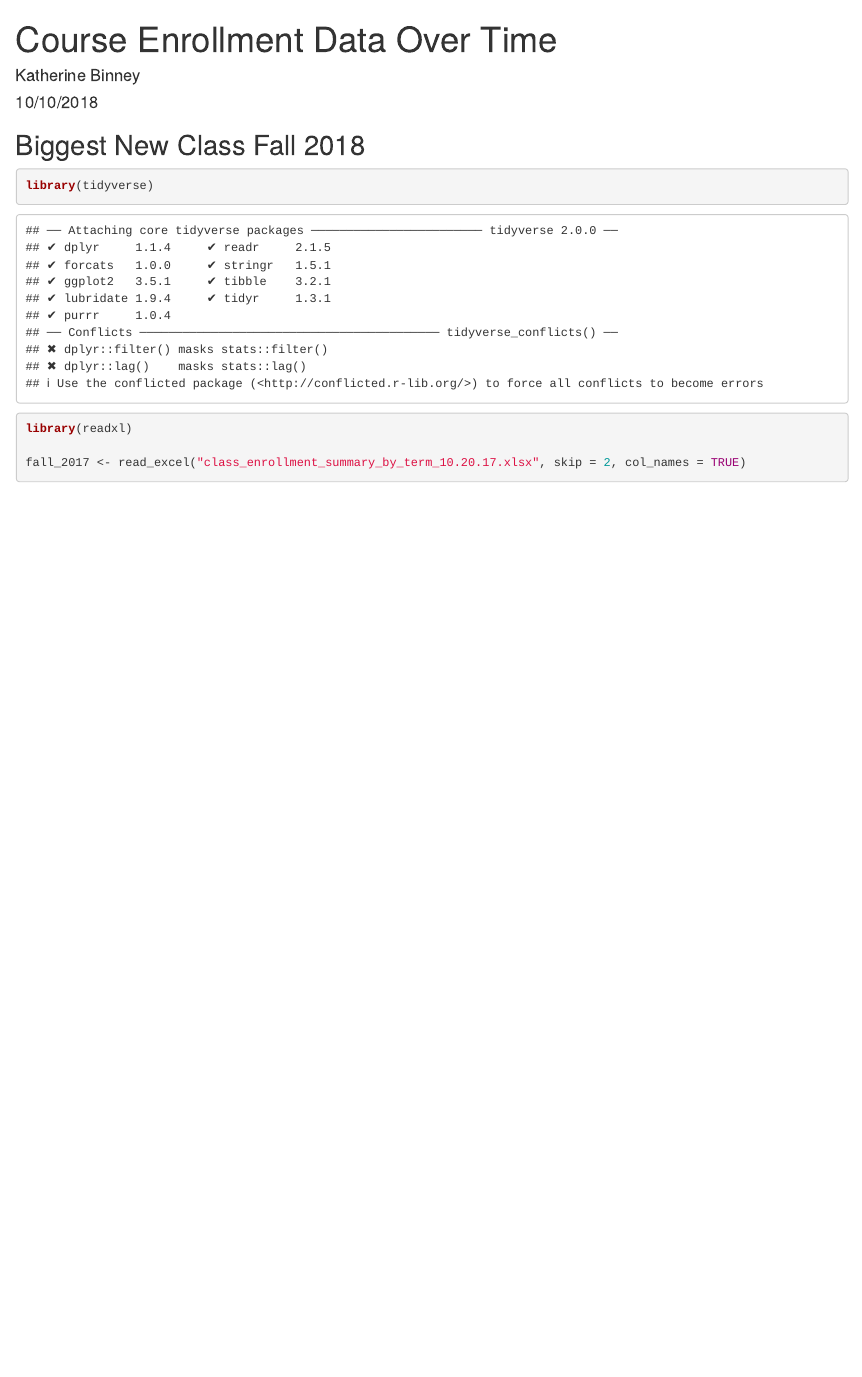
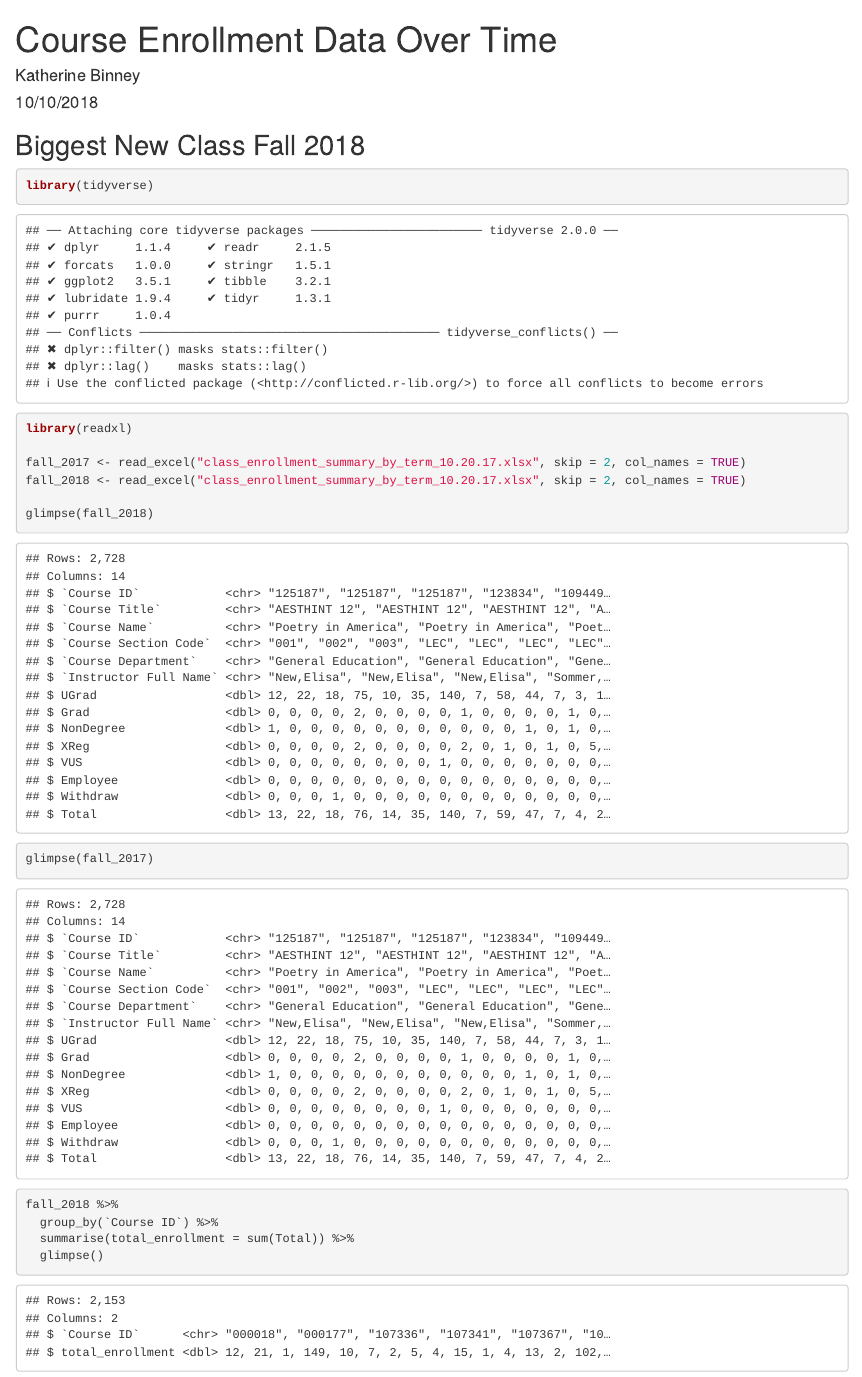
Before and after one commit to kbinney/gov_1005_class_10_10, an R Markdown document (cours_enrollment.Rmd): the page in a window 1100 px wide, from its top. Rendered offline with R 4.5, knitr and Pandoc, with nearby package versions.

Commit message:
group courses

````diff
--- a/cours_enrollment.Rmd
+++ b/cours_enrollment.Rmd
@@ -16,4 +16,14 @@ library(tidyverse)
 library(readxl)
 
 fall_2017 <- read_excel("class_enrollment_summary_by_term_10.20.17.xlsx", skip = 2, col_names = TRUE)
+fall_2018 <- read_excel("class_enrollment_summary_by_term_10.20.17.xlsx", skip = 2, col_names = TRUE)
+
+glimpse(fall_2018)
+glimpse(fall_2017)
+
+
+fall_2018 %>%
+  group_by(`Course ID`) %>%
+  summarise(total_enrollment = sum(Total)) %>%
+  glimpse()
 ```
````
